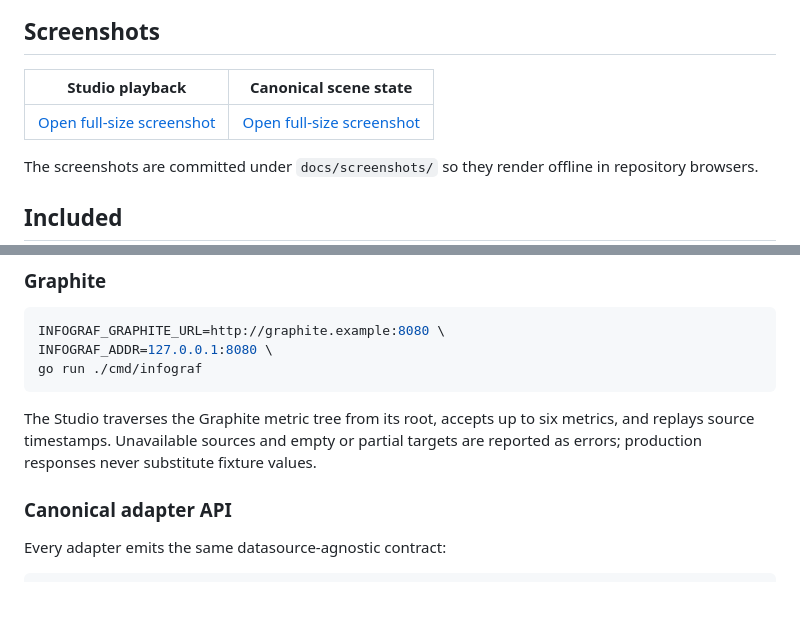
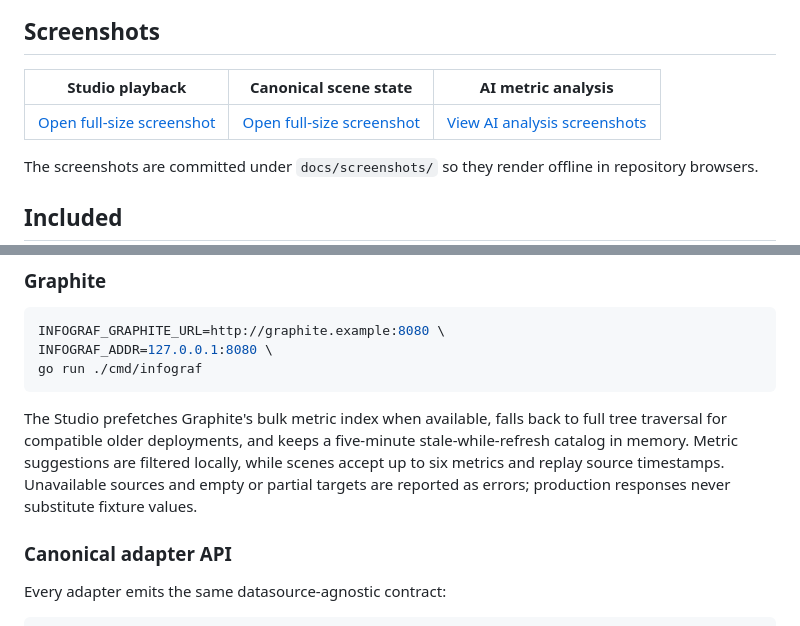
Before and after one commit to chrisjchandler/infografics, a Markdown page: README.md, 2 parts joined by grey strips. Rendered like a GitHub page; blank space fills up the shorter version.

````diff
--- a/README.md
+++ b/README.md
@@ -6,9 +6,9 @@ Infografics turns timestamped telemetry into deterministic animated infographics
 
 ## Screenshots
 
-| Studio playback | Canonical scene state |
-| --- | --- |
-| [Open full-size screenshot](docs/screenshots/studio-infografics.png) | [Open full-size screenshot](docs/screenshots/studio-canonical-state.png) |
+| Studio playback | Canonical scene state | AI metric analysis |
+| --- | --- | --- |
+| [Open full-size screenshot](docs/screenshots/studio-infografics.png) | [Open full-size screenshot](docs/screenshots/studio-canonical-state.png) | [View AI analysis screenshots](#ai-metric-analysis) |
 
 The screenshots are committed under `docs/screenshots/` so they render offline in repository browsers.
 
@@ -74,7 +74,7 @@ INFOGRAF_ADDR=127.0.0.1:8080 \
 go run ./cmd/infograf
 ```
 
-The Studio traverses the Graphite metric tree from its root, accepts up to six metrics, and replays source timestamps. Unavailable sources and empty or partial targets are reported as errors; production responses never substitute fixture values.
+The Studio prefetches Graphite's bulk metric index when available, falls back to full tree traversal for compatible older deployments, and keeps a five-minute stale-while-refresh catalog in memory. Metric suggestions are filtered locally, while scenes accept up to six metrics and replay source timestamps. Unavailable sources and empty or partial targets are reported as errors; production responses never substitute fixture values.
 
 ### Canonical adapter API
 
````
Also changed, not shown: other parts of README.md (+10 -0 lines), docs/screenshots/ai-analysis-in-progress.png (added), docs/screenshots/ai-analysis-result.png (added), docs/screenshots/ai-analysis-studio.png (added).
